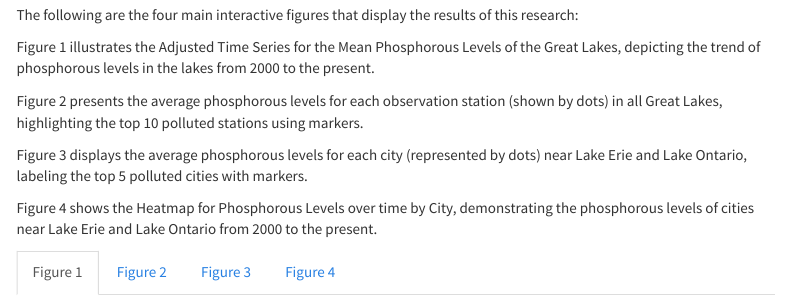
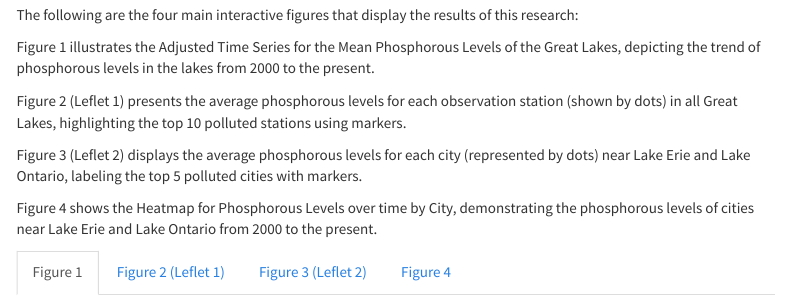
Before and after one commit to Yuanxyyds/Analyzing-Great-Lakes-Polution, an R Markdown document (index.Rmd): the page in a window 1100 px wide, from 710 px down. Rendered offline with R 4.5, knitr and Pandoc, with nearby package versions; some code elsewhere in the file could not run offline; a font, style sheet, LaTeX package, included part or bibliography that could not be used is replaced or left out; menus at the side of the page are left out.

Commit message:
Final project

````diff
--- a/index.Rmd
+++ b/index.Rmd
@@ -694,9 +694,9 @@ The following are the four main interactive figures that display the results of
 
 Figure 1 illustrates the Adjusted Time Series for the Mean Phosphorous Levels of the Great Lakes, depicting the trend of phosphorous levels in the lakes from 2000 to the present.
 
-Figure 2 presents the average phosphorous levels for each observation station (shown by dots) in all Great Lakes, highlighting the top 10 polluted stations using markers.
+Figure 2 (Leflet 1) presents the average phosphorous levels for each observation station (shown by dots) in all Great Lakes, highlighting the top 10 polluted stations using markers.
 
-Figure 3 displays the average phosphorous levels for each city (represented by dots) near Lake Erie and Lake Ontario, labeling the top 5 polluted cities with markers.
+Figure 3 (Leflet 2) displays the average phosphorous levels for each city (represented by dots) near Lake Erie and Lake Ontario, labeling the top 5 polluted cities with markers.
 
 Figure 4 shows the Heatmap for Phosphorous Levels over time by City, demonstrating the phosphorous levels of cities near Lake Erie and Lake Ontario from 2000 to the present.
 
@@ -710,13 +710,13 @@ plotly_series
 
 
 
-### Figure 2
+### Figure 2 (Leflet 1)
 
 
 ```{r, include=TRUE}
 interactive_leaflet1
 ```
-### Figure 3
+### Figure 3 (Leflet 2)
 
 
 ```{r, include=TRUE}
````
Also changed, not shown: Final_pdf.pdf (added), index.html, 1 other file.
